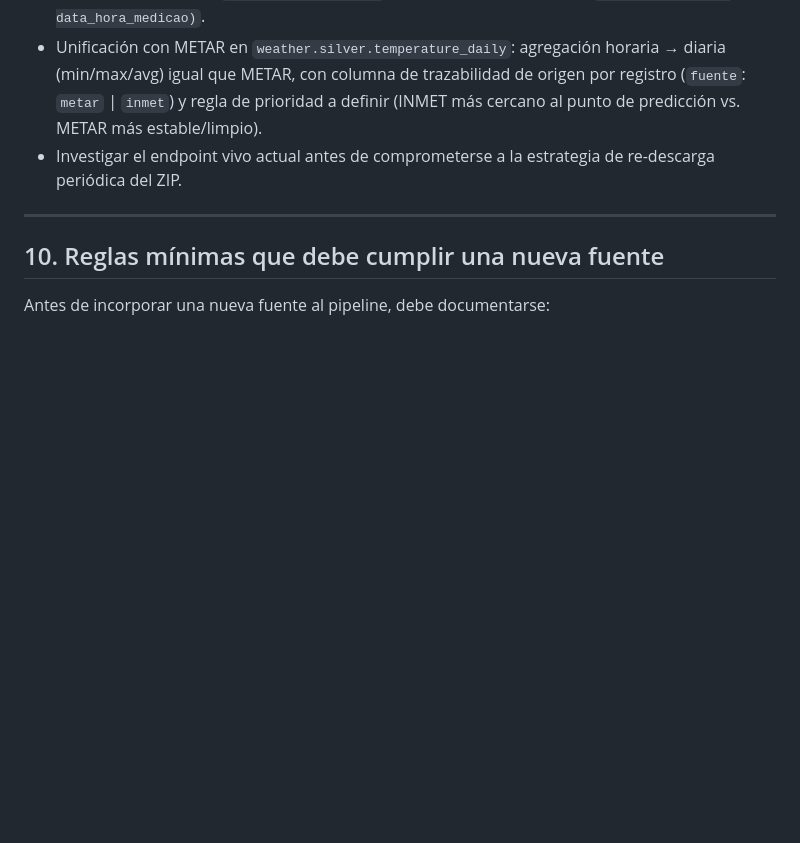
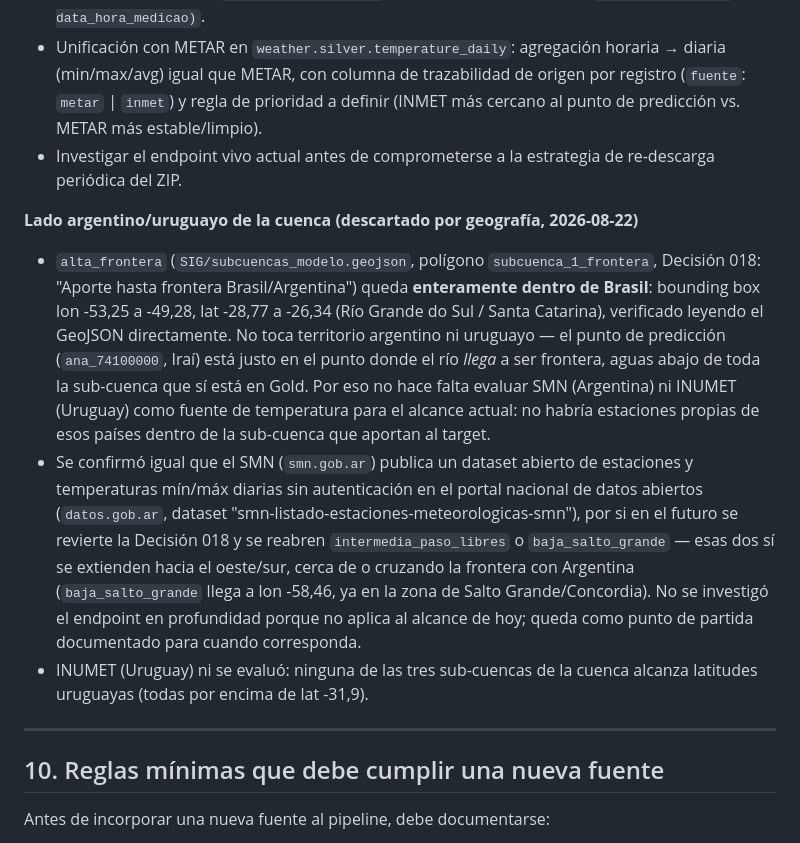
Before and after one commit to JoacoTschopp/rio-uruguay-hydro-pipeline, a Markdown page: docs/data_sources.md, the part around the change. GitHub-like rendering; blank space fills up the shorter version.

Commit message:
Documentar por que SMN/INUMET no aplican a la temperatura de alta_frontera
alta_frontera (SIG/subcuencas_modelo.geojson) queda enteramente dentro de
Brasil (verificado por bounding box del poligono), asi que no hace falta
evaluar fuentes argentinas o uruguayas para el alcance actual del target.
Se deja documentado que SMN (Argentina) tiene datos abiertos sin
autenticacion por si se reabren intermedia_paso_libres o baja_salto_grande
mas adelante, que si se acercan a esa frontera.

Co-Authored-By: Claude Sonnet 5 <noreply@anthropic.com>
Claude-Session: https://claude.ai/code/session_01GodmC9KUxbTzecFDKXo7uT

```diff
--- a/docs/data_sources.md
+++ b/docs/data_sources.md
@@ -506,6 +506,27 @@ Las decisiones metodológicas asociadas se documentan por separado en `decisions
 * Investigar el endpoint vivo actual antes de comprometerse a la estrategia de re-descarga
   periódica del ZIP.
 
+**Lado argentino/uruguayo de la cuenca (descartado por geografía, 2026-08-22)**
+
+* `alta_frontera` (`SIG/subcuencas_modelo.geojson`, polígono `subcuenca_1_frontera`, Decisión 018:
+  "Aporte hasta frontera Brasil/Argentina") queda **enteramente dentro de Brasil**: bounding box
+  lon -53,25 a -49,28, lat -28,77 a -26,34 (Río Grande do Sul / Santa Catarina), verificado leyendo
+  el GeoJSON directamente. No toca territorio argentino ni uruguayo — el punto de predicción
+  (`ana_74100000`, Iraí) está justo en el punto donde el río *llega* a ser frontera, aguas abajo de
+  toda la sub-cuenca que sí está en Gold. Por eso no hace falta evaluar SMN (Argentina) ni INUMET
+  (Uruguay) como fuente de temperatura para el alcance actual: no habría estaciones propias de esos
+  países dentro de la sub-cuenca que aportan al target.
+* Se confirmó igual que el SMN (`smn.gob.ar`) publica un dataset abierto de estaciones y
+  temperaturas mín/máx diarias sin autenticación en el portal nacional de datos abiertos
+  (`datos.gob.ar`, dataset "smn-listado-estaciones-meteorologicas-smn"), por si en el futuro se
+  revierte la Decisión 018 y se reabren `intermedia_paso_libres` o `baja_salto_grande` — esas dos sí
+  se extienden hacia el oeste/sur, cerca de o cruzando la frontera con Argentina (`baja_salto_grande`
+  llega a lon -58,46, ya en la zona de Salto Grande/Concordia). No se investigó el endpoint en
+  profundidad porque no aplica al alcance de hoy; queda como punto de partida documentado para
+  cuando corresponda.
+* INUMET (Uruguay) ni se evaluó: ninguna de las tres sub-cuencas de la cuenca alcanza latitudes
+  uruguayas (todas por encima de lat -31,9).
+
 ---
 
 ## 10. Reglas mínimas que debe cumplir una nueva fuente
```
